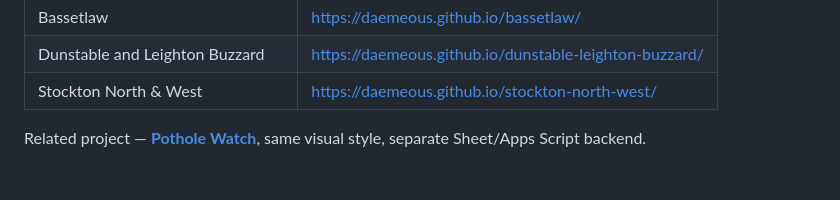
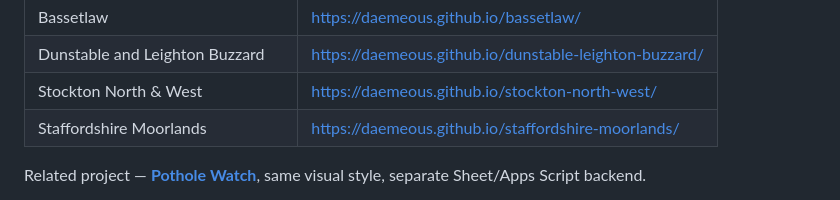
Before and after one commit to Daemeous/east-grinstead-uckfield, a Markdown page: README.md, the part around the change. Drawn GitHub-style; blank space fills up the shorter version.

Commit message:
Add Staffordshire Moorlands to live deployments
Co-Authored-By: Claude Opus 5.5 <noreply@anthropic.com>

```diff
--- a/README.md
+++ b/README.md
@@ -23,6 +23,7 @@ Live: **https://daemeous.github.io/east-grinstead-uckfield/**
 | Bassetlaw | https://daemeous.github.io/bassetlaw/ |
 | Dunstable and Leighton Buzzard | https://daemeous.github.io/dunstable-leighton-buzzard/ |
 | Stockton North & West | https://daemeous.github.io/stockton-north-west/ |
+| Staffordshire Moorlands | https://daemeous.github.io/staffordshire-moorlands/ |
 
 Related project — **[Pothole Watch](https://github.com/Daemeous/stafford-potholes)**, same visual style, separate Sheet/Apps Script backend.
 
```
